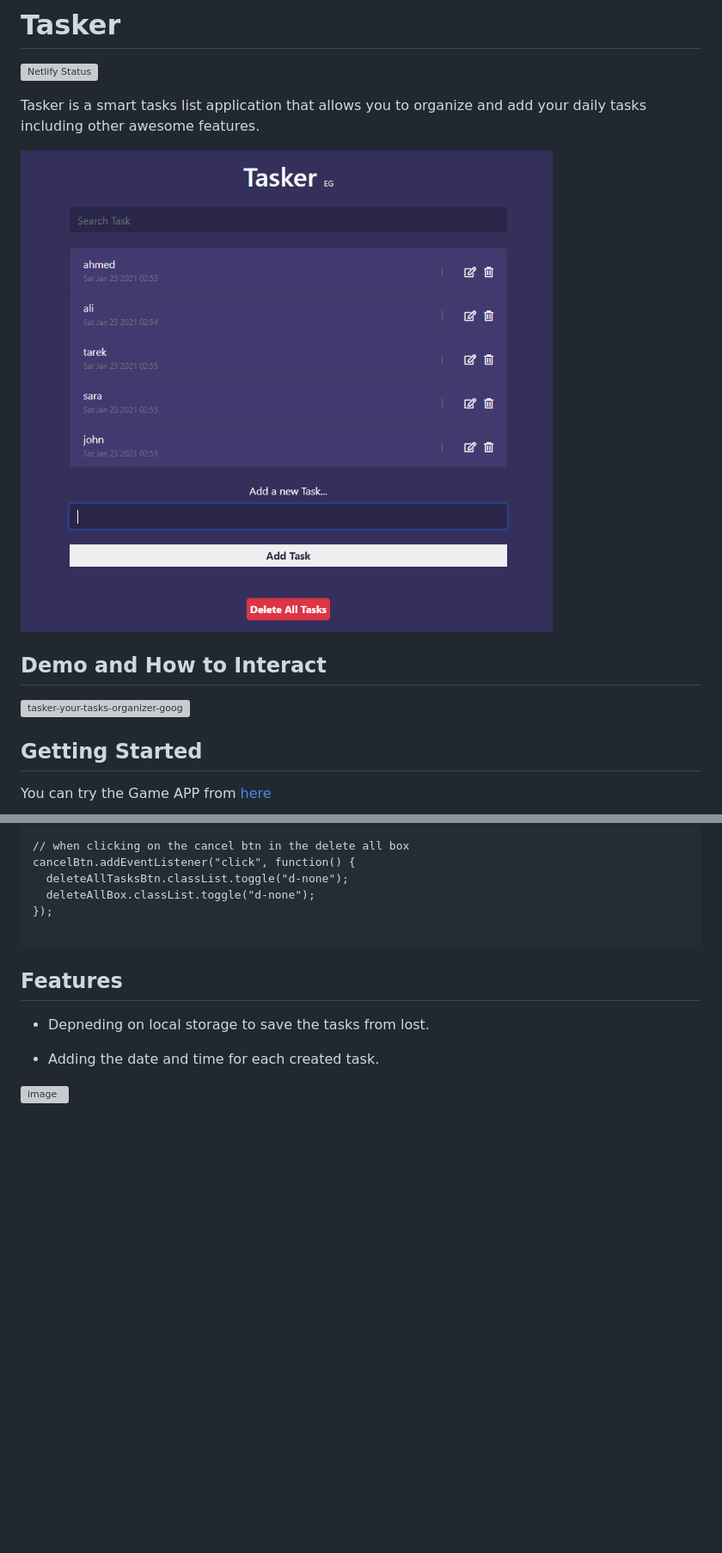
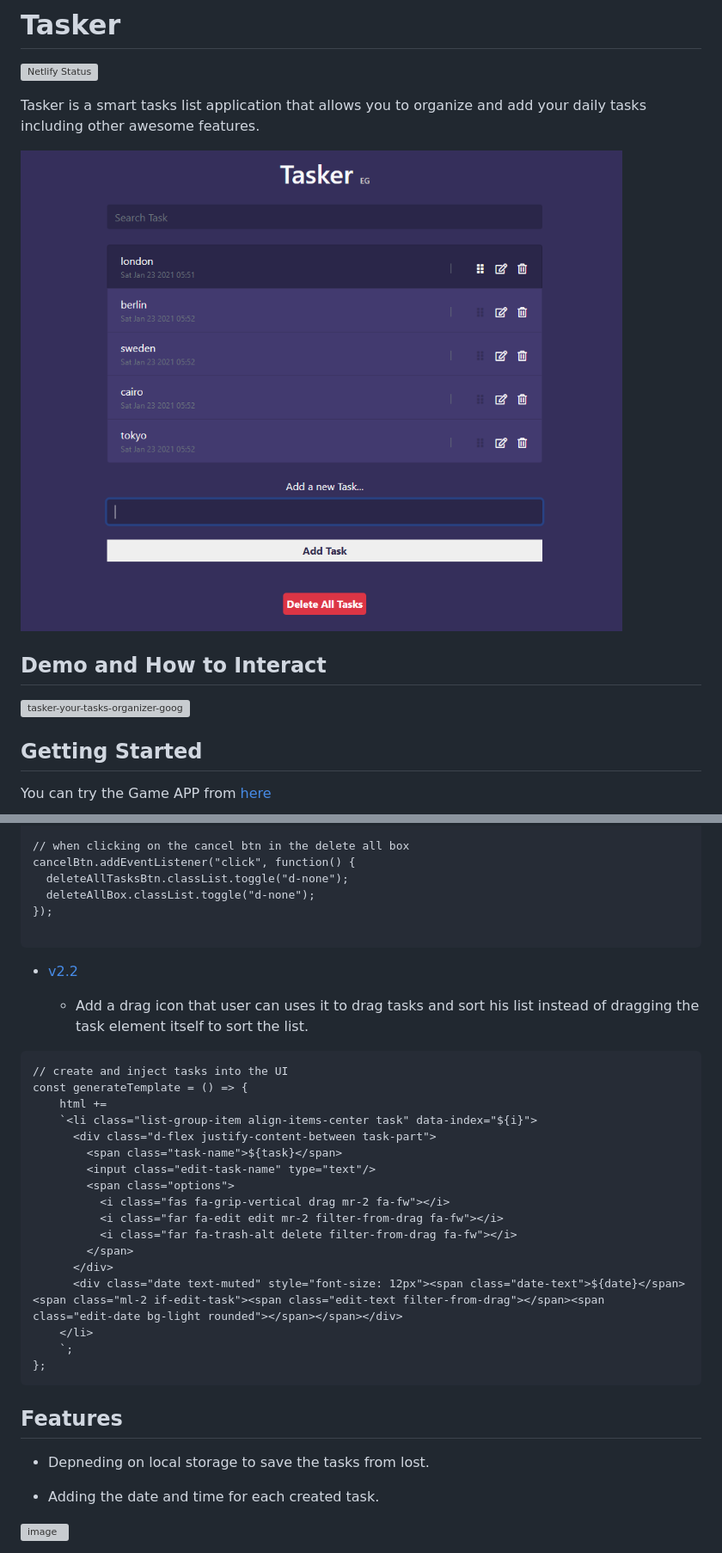
Before and after one commit to Mohamed-Elhawary/tasker, a Markdown page: README.md, 2 parts joined by grey strips. Shown: that part at 86% size. GitHub-like rendering; pictures changed too: preview.png; blank space fills up the shorter version; grey boxes are pictures that could not be loaded.

````diff
--- a/README.md
+++ b/README.md
@@ -352,6 +352,29 @@ cancelBtn.addEventListener("click", function() {
 });
 
 ```
+* [v2.2](https://github.com/Mohamed-Elhawary/tasker/tree/v2.2)
+
+  - Add a drag icon that user can uses it to drag tasks and sort his list instead of dragging the task element itself to sort the list.
+
+```
+// create and inject tasks into the UI
+const generateTemplate = () => {
+    html +=
+    `<li class="list-group-item align-items-center task" data-index="${i}">
+      <div class="d-flex justify-content-between task-part">
+        <span class="task-name">${task}</span>
+        <input class="edit-task-name" type="text"/>
+        <span class="options">
+          <i class="fas fa-grip-vertical drag mr-2 fa-fw"></i>
+          <i class="far fa-edit edit mr-2 filter-from-drag fa-fw"></i>
+          <i class="far fa-trash-alt delete filter-from-drag fa-fw"></i>
+        </span>
+      </div>
+      <div class="date text-muted" style="font-size: 12px"><span class="date-text">${date}</span><span class="ml-2 if-edit-task"><span class="edit-text filter-from-drag"></span><span class="edit-date bg-light rounded"></span></span></div>
+    </li>
+    `;
+};
+```
 
 ## Features
 
````
Also changed, not shown: other parts of README.md (+5 -1 lines), 3 other files.
